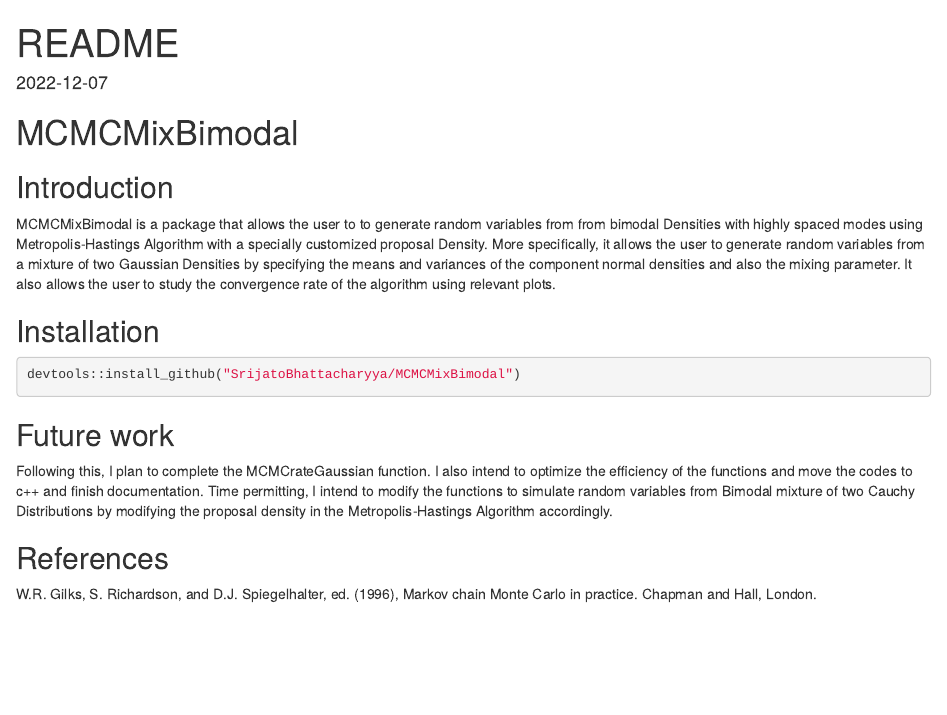
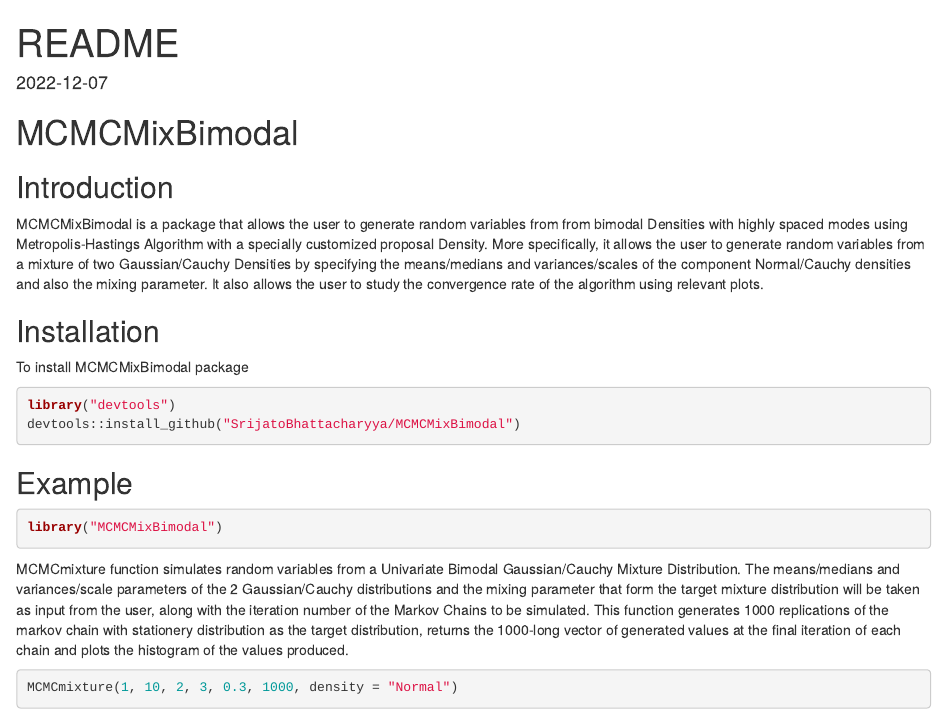
Before and after one commit to SrijatoBhattacharyya/MCMCMixBimodal, an R Markdown document (README.Rmd): the page in a window 1100 px wide, from its top. Rendered offline with R 4.5, knitr and Pandoc, with nearby package versions; badge pictures from the web are left out.

Commit message:
Updated README.

````diff
--- a/README.Rmd
+++ b/README.Rmd
@@ -11,19 +15,44 @@ knitr::opts_chunk$set(echo = TRUE)
 
 ## Introduction
 
-MCMCMixBimodal is a package that allows the user to to generate random variables from from bimodal Densities with highly spaced modes using Metropolis-Hastings Algorithm with a specially customized proposal Density. More specifically, it allows the user to generate random variables from a mixture of two Gaussian Densities by specifying the means and variances of the component normal densities and also the mixing parameter. It also allows the user to study the convergence rate of the algorithm using relevant plots.
+MCMCMixBimodal is a package that allows the user to generate random
+variables from from bimodal Densities with highly spaced modes using
+Metropolis-Hastings Algorithm with a specially customized proposal
+Density. More specifically, it allows the user to generate random
+variables from a mixture of two Gaussian/Cauchy Densities by specifying the
+means/medians and variances/scales of the component Normal/Cauchy densities and also the mixing parameter. It also allows the user to study the convergence rate
+of the algorithm using relevant plots.
 
 <!-- badges: start -->
+
 [![R-CMD-check](https://github.com/SrijatoBhattacharyya/MCMCMixBimodal/actions/workflows/R-CMD-check.yaml/badge.svg)](https://github.com/SrijatoBhattacharyya/MCMCMixBimodal/actions/workflows/R-CMD-check.yaml)
-[![Codecov test coverage](https://codecov.io/gh/SrijatoBhattacharyya/MCMCMixBimodal/branch/main/graph/badge.svg)](https://app.codecov.io/gh/SrijatoBhattacharyya/MCMCMixBimodal?branch=main)
+[![Codecov test
+coverage](https://codecov.io/gh/SrijatoBhattacharyya/MCMCMixBimodal/branch/main/graph/badge.svg)](https://app.codecov.io/gh/SrijatoBhattacharyya/MCMCMixBimodal?branch=main)
+
 <!-- badges: end -->
 
 ## Installation
 
+To install MCMCMixBimodal package
+
 ``` r
+library("devtools")
 devtools::install_github("SrijatoBhattacharyya/MCMCMixBimodal")
 ```
 
-## Future work
+## Example
+``` r
+library("MCMCMixBimodal")
+```
+MCMCmixture function simulates random variables from a Univariate
+Bimodal Gaussian/Cauchy Mixture Distribution. The means/medians and variances/scale parameters of the 2
+Gaussian/Cauchy distributions and the mixing parameter that form the target
+mixture distribution will be taken as input from the user, along with
+the iteration number of the Markov Chains to be simulated. This function
+generates 1000 replications of the markov chain with stationery
+distribution as the target distribution, returns the 1000-long vector of
+generated values at the final iteration of each chain and plots the
+histogram of the values produced.
 
-Following this, I plan to complete the MCMCrateGaussian function. I also intend to optimize the efficiency of the functions and move the codes to c++ and finish documentation. Time permitting, I intend to modify the functions to simulate random variables from Bimodal mixture of two Cauchy Distributions by modifying the proposal density in the Metropolis-Hastings Algorithm accordingly.
+``` r
+MCMCmixture(1, 10, 2, 3, 0.3, 1000, density = "Normal")
````
Also changed, not shown: R/MCMCmixture.R (+13 -13 lines), R/MCMCrate.R (+7 -6 lines), README.Rmd (30 more changed lines), 3 other files.
